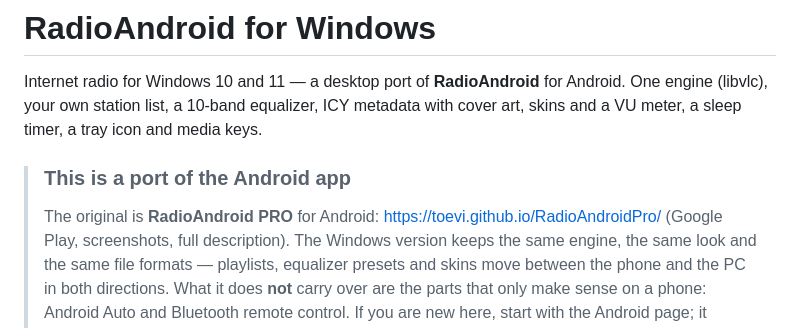
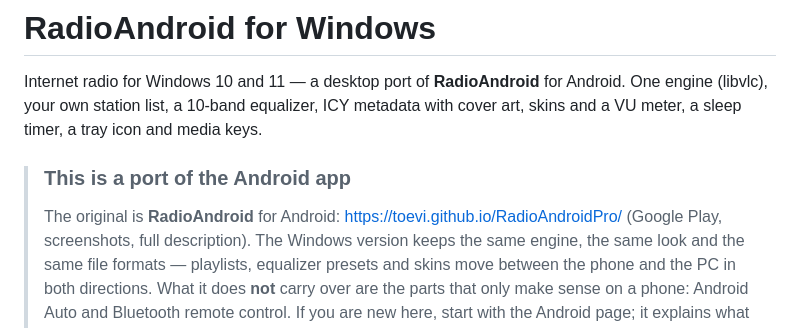
Before and after one commit to toevi/RadioAndroid-Windows, a Markdown page: README.md, the part around the change. GitHub-like rendering.

```diff
--- a/README.md
+++ b/README.md
@@ -5,7 +5,7 @@ Internet radio for Windows 10 and 11 — a desktop port of **RadioAndroid** for
 meter, a sleep timer, a tray icon and media keys.
 
 > ### This is a port of the Android app
-> The original is **RadioAndroid PRO** for Android: <https://toevi.github.io/RadioAndroidPro/>
+> The original is **RadioAndroid** for Android: <https://toevi.github.io/RadioAndroidPro/>
 > (Google Play, screenshots, full description). The Windows version keeps the same engine, the same
 > look and the same file formats — playlists, equalizer presets and skins move between the phone and
 > the PC in both directions. What it does **not** carry over are the parts that only make sense on a
```
